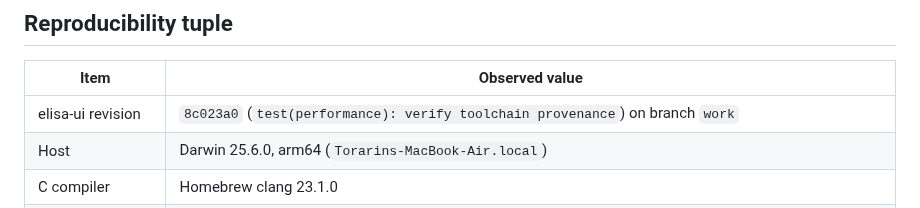
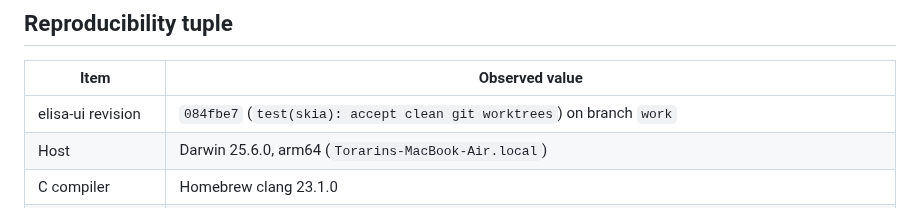
Before and after one commit to torarinvik/elisa-ui, a Markdown page: docs/implementation-baseline.md, the part around the change. Drawn GitHub-style.

Commit message:
docs: record Skia worktree compatibility

```diff
--- a/docs/implementation-baseline.md
+++ b/docs/implementation-baseline.md
@@ -8,7 +8,7 @@ parity on untested platforms.
 
 | Item | Observed value |
 | --- | --- |
-| elisa-ui revision | `8c023a0` (`test(performance): verify toolchain provenance`) on branch `work` |
+| elisa-ui revision | `084fbe7` (`test(skia): accept clean git worktrees`) on branch `work` |
 | Host | Darwin 25.6.0, arm64 (`Torarins-MacBook-Air.local`) |
 | C compiler | Homebrew clang 23.1.0 |
 | Elisa compiler | `../wasm-sdk-compiler/bin/elisac-stage1` on clean `codex/wasm-sdk`, revision `c6948142f19d`; SHA-256 `56945beffa13240afdd004ac7590580b56f11c7406fc82c16309f6bd9025e574` |
```
